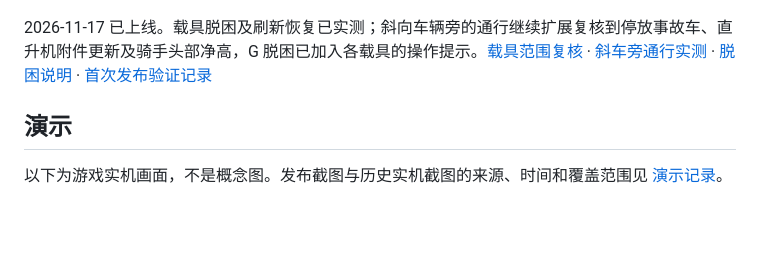
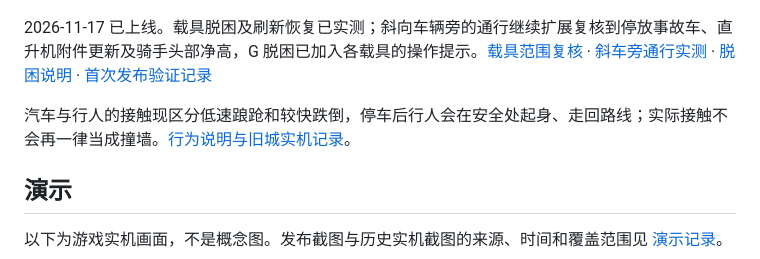
Before and after one commit to yydshly/mirror-coast-web, a Markdown page: README.md, the part around the change. GitHub-like rendering; blank space fills up the shorter version.

Commit message:
Add pedestrian impact reactions and safe get-up behavior

```diff
--- a/README.md
+++ b/README.md
@@ -11,6 +11,8 @@
 ![GitHub Pages 上线版本：码头与旧城](docs/demo/online-overview.jpg)
 
 2026-11-17 已上线。载具脱困及刷新恢复已实测；斜向车辆旁的通行继续扩展复核到停放事故车、直升机附件更新及骑手头部净高，G 脱困已加入各载具的操作提示。[载具范围复核](docs/VEHICLE-RANGE-AUDIT.md) · [斜车旁通行实测](docs/TRAFFIC-CONTACT.md) · [脱困说明](docs/RECOVERY.md) · [首次发布验证记录](docs/DEPLOYMENT.md#本次发布验证)
+
+汽车与行人的接触现区分低速踉跄和较快跌倒，停车后行人会在安全处起身、走回路线；实际接触不会再一律当成撞墙。[行为说明与旧城实机记录](docs/PEDESTRIAN-CONTACT.md)。
 
 ## 演示
 
```
Also changed, not shown: docs/PEDESTRIAN-CONTACT.md (added, +33 -0 lines), docs/demo/pedestrian-contact.jpg (added), docs/demo/pedestrian-walking.jpg (added), 7 other files.
